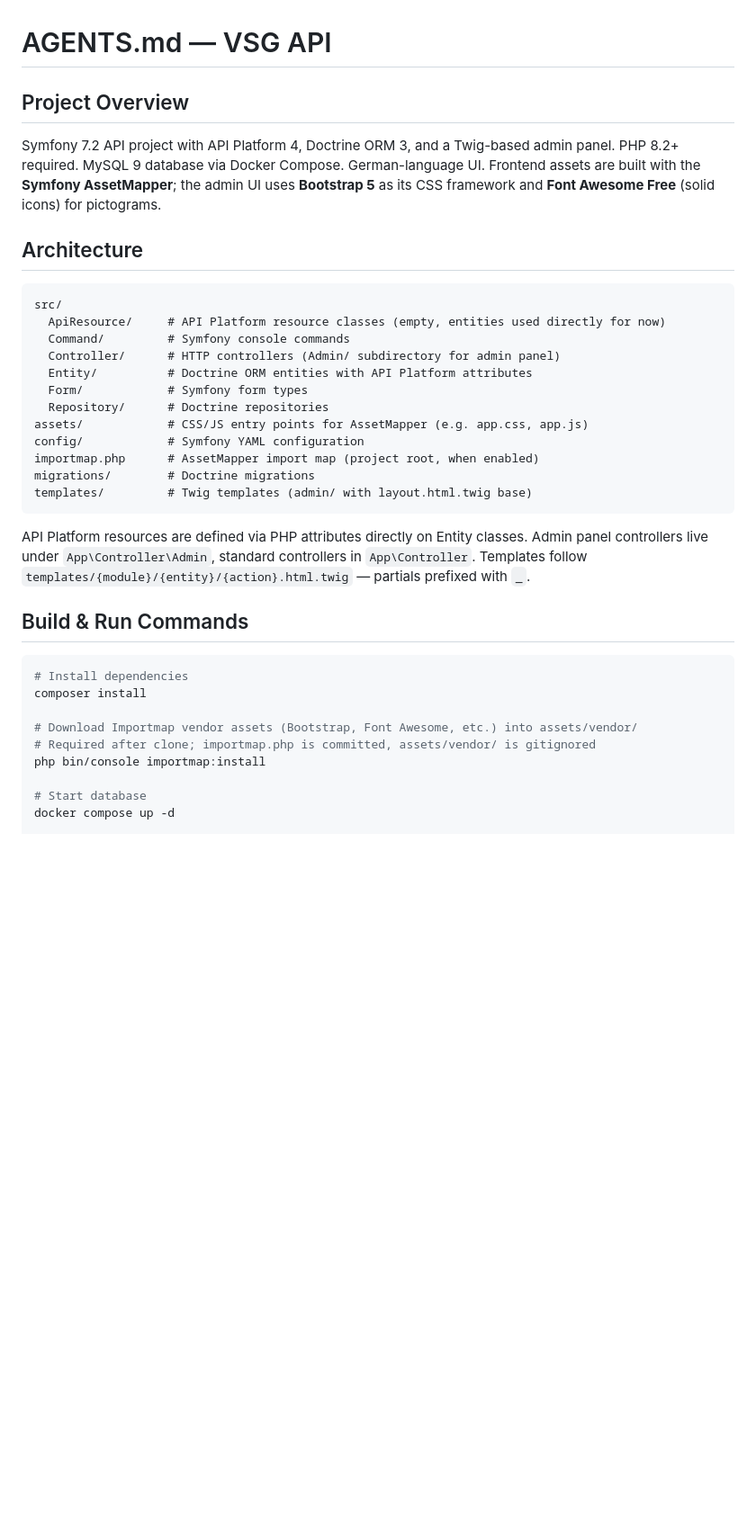
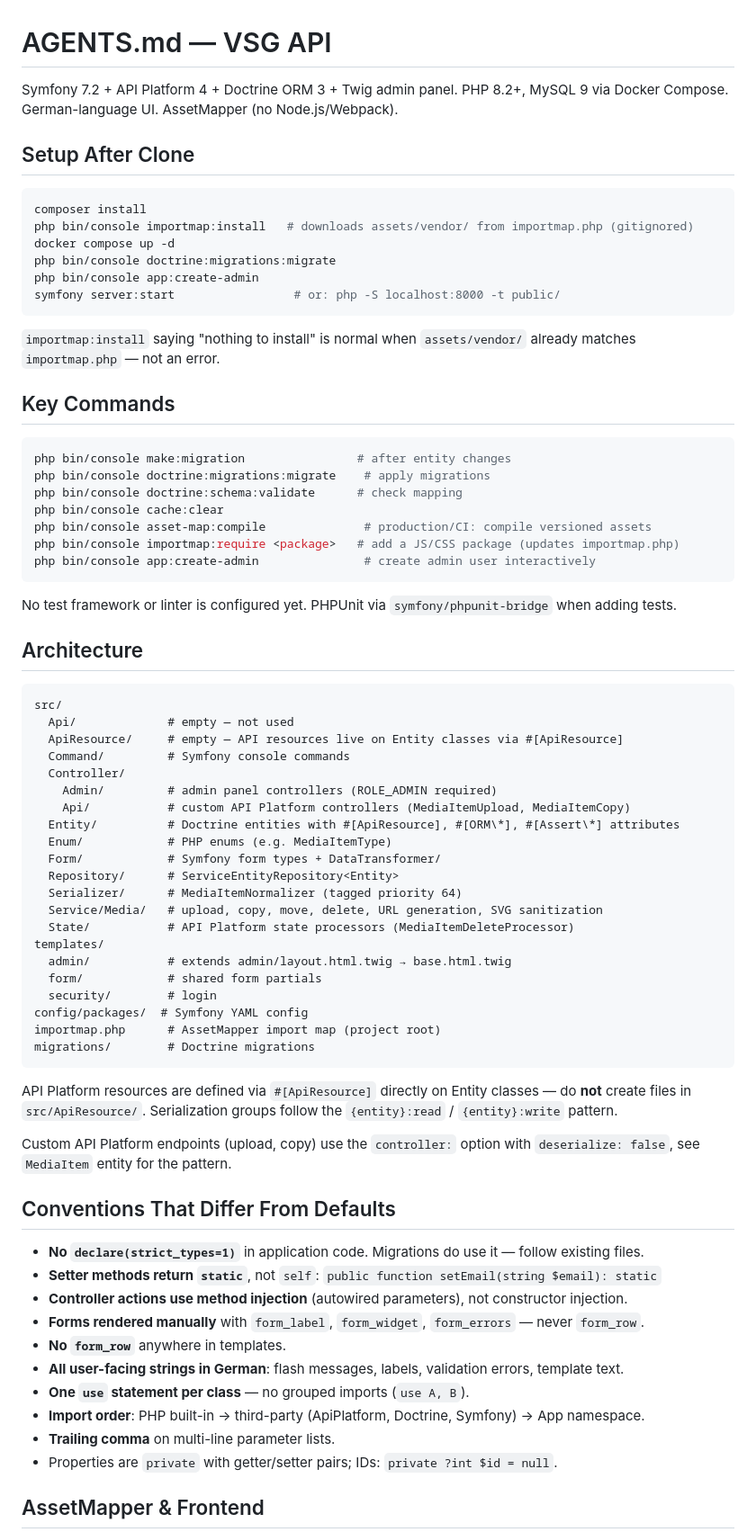
Before and after one commit to rene-wagner/vsgapi, a Markdown page: AGENTS.md, the part around one of its changes. Shown at 90% size. Drawn GitHub-style; blank space fills up the shorter version.

Commit message:
refactor(docs): streamline AGENTS.md for clarity and organization

````diff
--- a/AGENTS.md
+++ b/AGENTS.md
@@ -1,42 +1,76 @@
 # AGENTS.md — VSG API
 
-## Project Overview
+Symfony 7.2 + API Platform 4 + Doctrine ORM 3 + Twig admin panel. PHP 8.2+, MySQL 9 via Docker Compose. German-language UI. AssetMapper (no Node.js/Webpack).
 
-Symfony 7.2 API project with API Platform 4, Doctrine ORM 3, and a Twig-based admin panel.
-PHP 8.2+ required. MySQL 9 database via Docker Compose. German-language UI.
-Frontend assets are built with the **Symfony AssetMapper**; the admin UI uses **Bootstrap 5** as its CSS framework and **Font Awesome Free** (solid icons) for pictograms.
+## Setup After Clone
+
+```bash
+composer install
+php bin/console importmap:install   # downloads assets/vendor/ from importmap.php (gitignored)
+docker compose up -d
+php bin/console doctrine:migrations:migrate
+php bin/console app:create-admin
+symfony server:start                 # or: php -S localhost:8000 -t public/
+```
+
+`importmap:install` saying "nothing to install" is normal when `assets/vendor/` already matches `importmap.php` — not an error.
+
+## Key Commands
+
+```bash
+php bin/console make:migration                # after entity changes
+php bin/console doctrine:migrations:migrate    # apply migrations
+php bin/console doctrine:schema:validate      # check mapping
+php bin/console cache:clear
+php bin/console asset-map:compile              # production/CI: compile versioned assets
+php bin/console importmap:require <package>   # add a JS/CSS package (updates importmap.php)
+php bin/console app:create-admin               # create admin user interactively
+```
+
+No test framework or linter is configured yet. PHPUnit via `symfony/phpunit-bridge` when adding tests.
 
 ## Architecture
 
 ```
 src/
-  ApiResource/     # API Platform resource classes (empty, entities used directly for now)
+  Api/             # empty — not used
+  ApiResource/     # empty — API resources live on Entity classes via #[ApiResource]
   Command/         # Symfony console commands
-  Controller/      # HTTP controllers (Admin/ subdirectory for admin panel)
-  Entity/          # Doctrine ORM entities with API Platform attributes
-  Form/            # Symfony form types
-  Repository/      # Doctrine repositories
-assets/            # CSS/JS entry points for AssetMapper (e.g. app.css, app.js)
-config/            # Symfony YAML configuration
-importmap.php      # AssetMapper import map (project root, when enabled)
+  Controller/
+    Admin/         # admin panel controllers (ROLE_ADMIN required)
+    Api/           # custom API Platform controllers (MediaItemUpload, MediaItemCopy)
+  Entity/          # Doctrine entities with #[ApiResource], #[ORM\*], #[Assert\*] attributes
+  Enum/            # PHP enums (e.g. MediaItemType)
+  Form/            # Symfony form types + DataTransformer/
+  Repository/      # ServiceEntityRepository<Entity>
+  Serializer/      # MediaItemNormalizer (tagged priority 64)
+  Service/Media/   # upload, copy, move, delete, URL generation, SVG sanitization
+  State/           # API Platform state processors (MediaItemDeleteProcessor)
+templates/
+  admin/           # extends admin/layout.html.twig → base.html.twig
+  form/            # shared form partials
+  security/        # login
+config/packages/  # Symfony YAML config
+importmap.php      # AssetMapper import map (project root)
 migrations/        # Doctrine migrations
-templates/         # Twig templates (admin/ with layout.html.twig base)
 ```
 
-API Platform resources are defined via PHP attributes directly on Entity classes.
-Admin panel controllers live under `App\Controller\Admin`, standard controllers in `App\Controller`.
-Templates follow `templates/{module}/{entity}/{action}.html.twig` — partials prefixed with `_`.
+API Platform resources are defined via `#[ApiResource]` directly on Entity classes — do **not** create files in `src/ApiResource/`. Serialization groups follow the `{entity}:read` / `{entity}:write` pattern.
 
-## Build & Run Commands
+Custom API Platform endpoints (upload, copy) use the `controller:` option with `deserialize: false`, see `MediaItem` entity for the pattern.
 
-```bash
-# Install dependencies
-composer install
+## Conventions That Differ From Defaults
 
-# Download Importmap vendor assets (Bootstrap, Font Awesome, etc.) into assets/vendor/
-# Required after clone; importmap.php is committed, assets/vendor/ is gitignored
-php bin/console importmap:install
+- **No `declare(strict_types=1)`** in application code. Migrations do use it — follow existing files.
+- **Setter methods return `static`**, not `self`: `public function setEmail(string $email): static`
+- **Controller actions use method injection** (autowired parameters), not constructor injection.
+- **Forms rendered manually** with `form_label`, `form_widget`, `form_errors` — never `form_row`.
+- **No `form_row`** anywhere in templates.
+- **All user-facing strings in German**: flash messages, labels, validation errors, template text.
+- **One `use` statement per class** — no grouped imports (`use A, B`).
+- **Import order**: PHP built-in → third-party (ApiPlatform, Doctrine, Symfony) → App namespace.
+- **Trailing comma** on multi-line parameter lists.
+- Properties are `private` with getter/setter pairs; IDs: `private ?int $id = null`.
 
-# Start database
-docker compose up -d
+## AssetMapper & Frontend
 
````
Also changed, not shown: other parts of AGENTS.md (+38 -148 lines).
